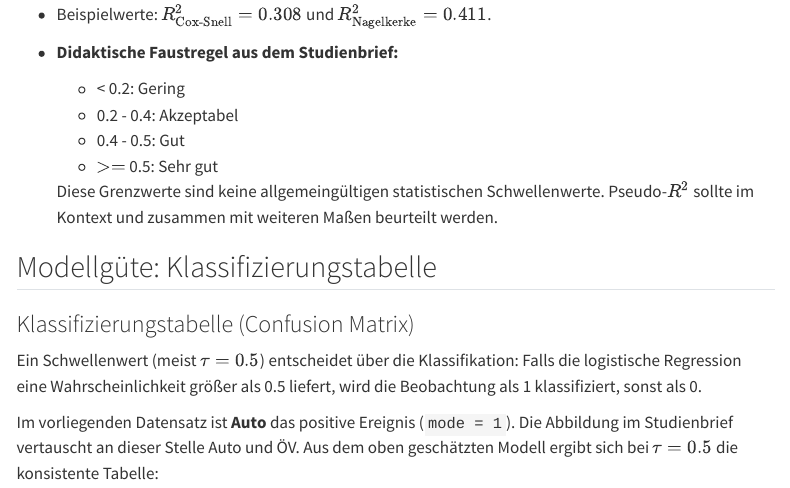
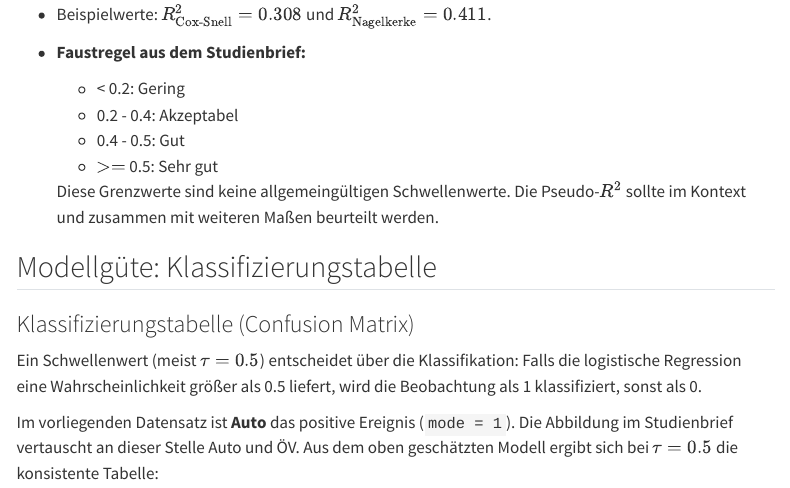
Before and after one commit to HamburgerFH/GDA-course-website, a Quarto document (include/02_03_BLR.qmd): the page in a window 1100 px wide, from 7700 px down. Rendered offline with R 4.5, knitr and Pandoc in place of Quarto, with nearby package versions; some code elsewhere in the file could not run offline; menus at the side of the page are left out.

Commit message:
docs: clarify pseudo r squared (#13)

```diff
--- a/include/02_03_BLR.qmd
+++ b/include/02_03_BLR.qmd
@@ -354,19 +354,14 @@ interpretiert werden können, die sogenannten **Pseudo-**$R^2$ Maße:
 
--   Beispielwerte: $R^2_{\text{Cox-Snell}} = 0.308$ und
-    $R^2_{\text{Nagelkerke}} = 0.411$.
--   **Didaktische Faustregel aus dem Studienbrief:**
-    -   < 0.2: Gering
-    -   0.2 - 0.4: Akzeptabel
-    -   0.4 - 0.5: Gut
-    -   $>=$ 0.5: Sehr gut
+- Beispielwerte: $R^2_{\text{Cox-Snell}} = 0.308$ und
+  $R^2_{\text{Nagelkerke}} = 0.411$.
+- **Faustregel aus dem Studienbrief:**
+  - < 0.2: Gering
+  - 0.2 - 0.4: Akzeptabel
+  - 0.4 - 0.5: Gut
+  - $>=$ 0.5: Sehr gut
 
-    Diese Grenzwerte sind keine allgemeingültigen statistischen Schwellenwerte.
-    Pseudo-$R^2$ sollte im Kontext und zusammen mit weiteren Maßen beurteilt
-    werden.
-
-
-
-
+  Diese Grenzwerte sind keine allgemeingültigen Schwellenwerte. Die Pseudo-$R^2$
+  sollte im Kontext und zusammen mit weiteren Maßen beurteilt werden.
 
 ## Modellgüte: Klassifizierungstabelle
 
```
Also changed, not shown: include/02_03_BLR.qmd (32 more changed lines).
